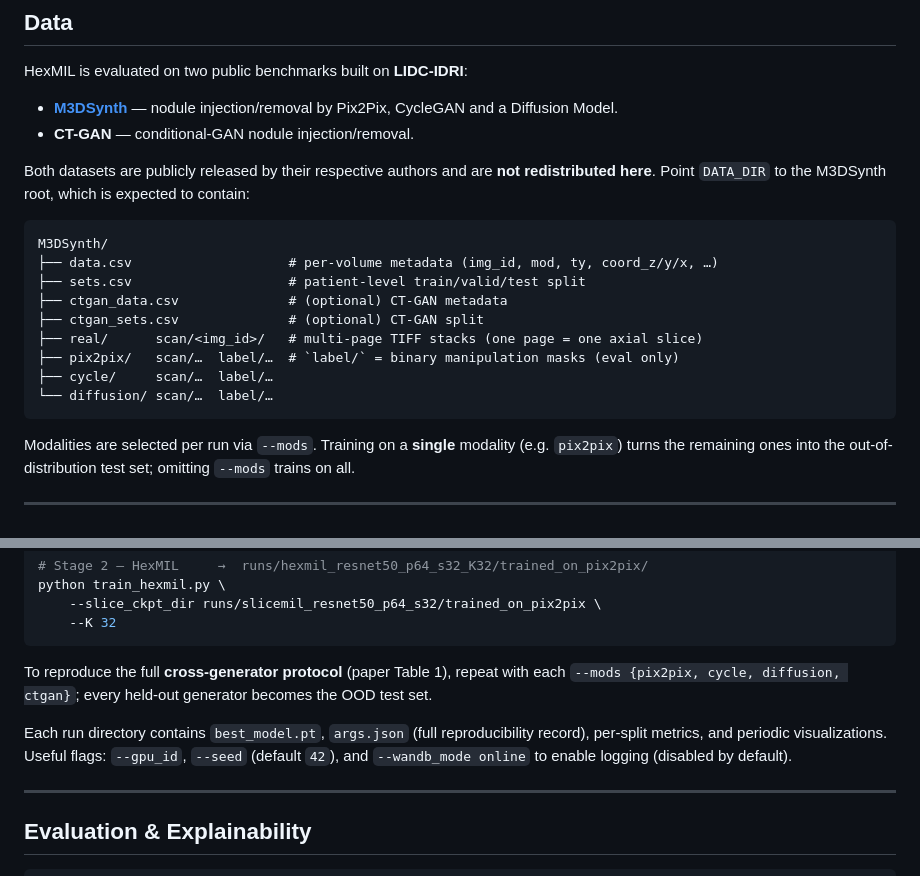
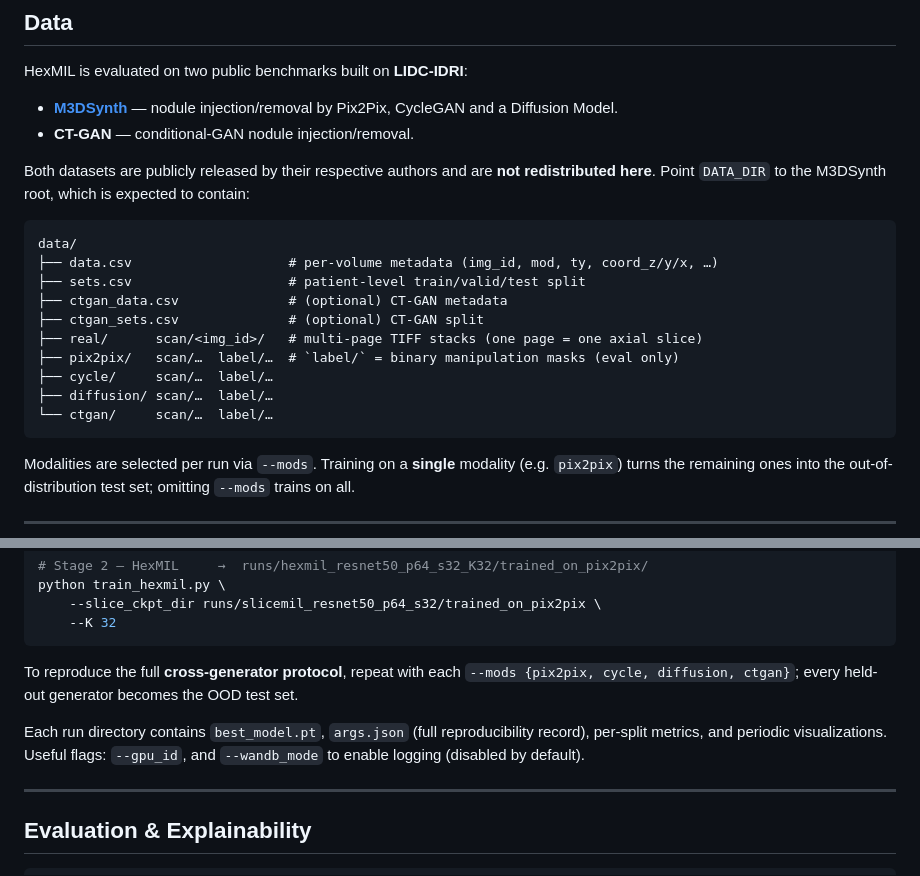
Before and after one commit to opontorno/hexmil, a Markdown page: README.md, 2 parts joined by grey strips. Drawn GitHub-style.

````diff
--- a/README.md
+++ b/README.md
@@ -136,7 +101,7 @@ Both datasets are publicly released by their respective authors and are **not re
 Point `DATA_DIR` to the M3DSynth root, which is expected to contain:
 
 ```
-M3DSynth/
+data/
 ├── data.csv                    # per-volume metadata (img_id, mod, ty, coord_z/y/x, …)
 ├── sets.csv                    # patient-level train/valid/test split
 ├── ctgan_data.csv              # (optional) CT-GAN metadata
@@ -144,7 +109,8 @@ M3DSynth/
 ├── real/      scan/<img_id>/   # multi-page TIFF stacks (one page = one axial slice)
 ├── pix2pix/   scan/…  label/…  # `label/` = binary manipulation masks (eval only)
 ├── cycle/     scan/…  label/…
-└── diffusion/ scan/…  label/…
+├── diffusion/ scan/…  label/…
+└── ctgan/     scan/…  label/…
 ```
 
 Modalities are selected per run via `--mods`. Training on a **single** modality (e.g. `pix2pix`)
@@ -173,12 +139,12 @@ python train_hexmil.py \
     --K 32
 ```
 
-To reproduce the full **cross-generator protocol** (paper Table 1), repeat with each
+To reproduce the full **cross-generator protocol**, repeat with each
 `--mods {pix2pix, cycle, diffusion, ctgan}`; every held-out generator becomes the OOD test set.
 
 Each run directory contains `best_model.pt`, `args.json` (full reproducibility record),
-per-split metrics, and periodic visualizations. Useful flags: `--gpu_id`, `--seed` (default `42`),
-and `--wandb_mode online` to enable logging (disabled by default).
+per-split metrics, and periodic visualizations. Useful flags: `--gpu_id`,
+and `--wandb_mode` to enable logging (disabled by default).
 
 ---
 
````
Also changed, not shown: other parts of README.md (+0 -49 lines).
